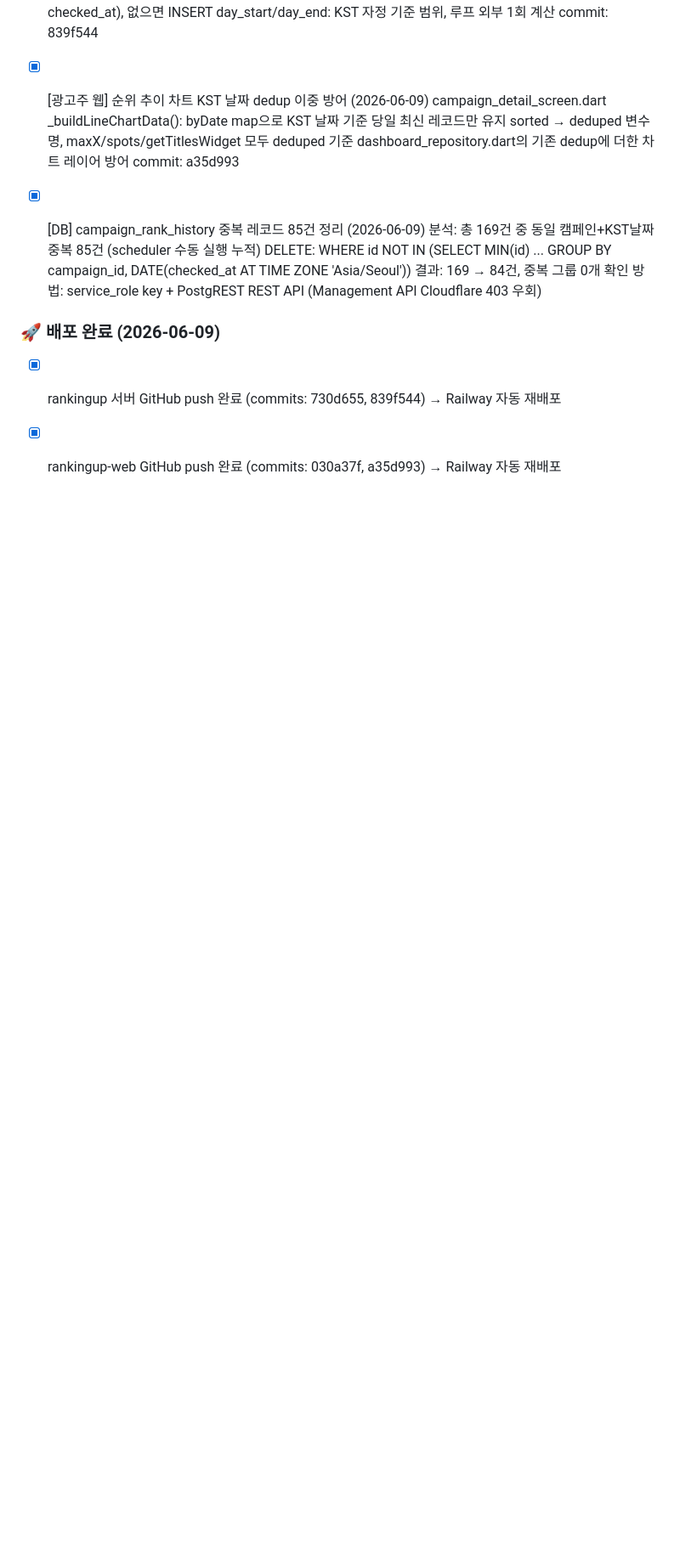
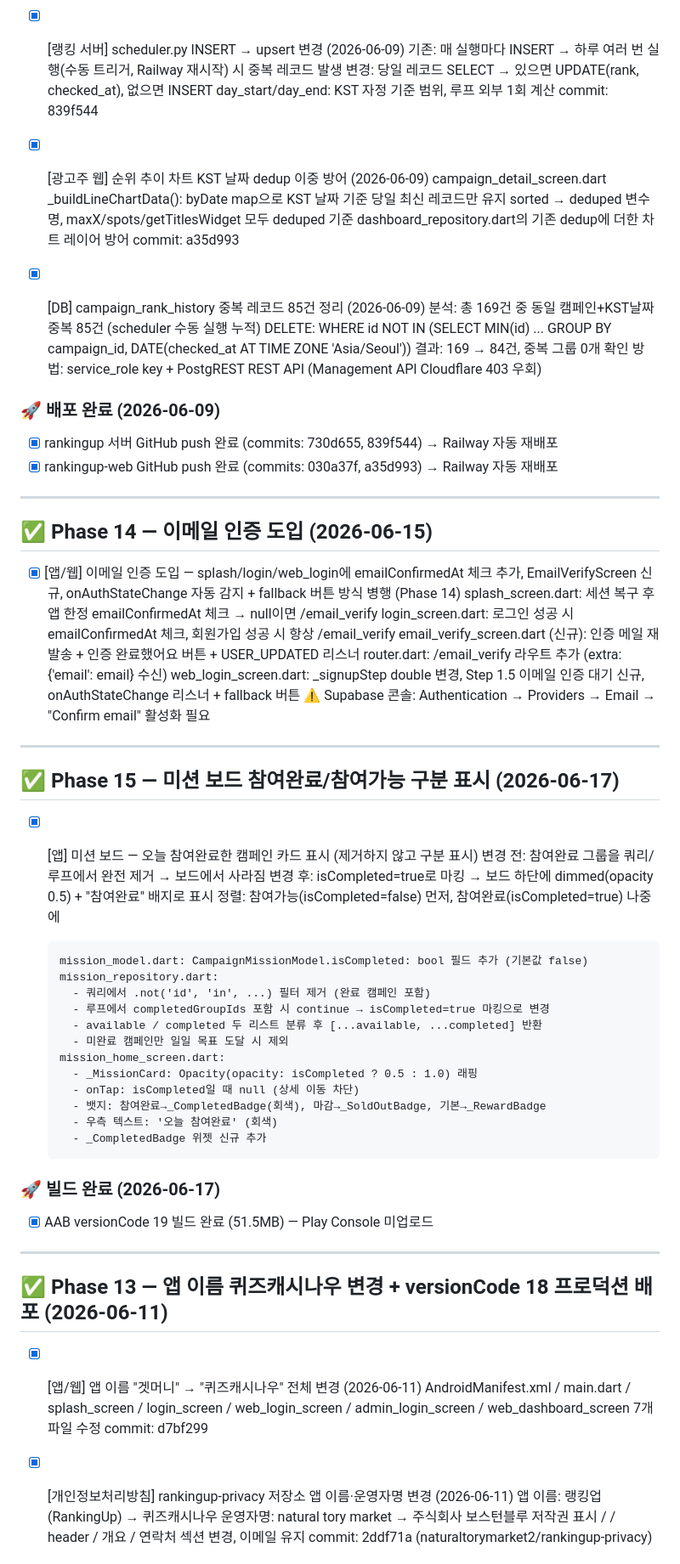
Before and after one commit to naturaltorymarket2/rankingup-web, a Markdown page: BACKLOG.md, the part around one of its changes. Shown at 85% size. Drawn GitHub-style; blank space fills up the shorter version.

```diff
--- a/BACKLOG.md
+++ b/BACKLOG.md
@@ -354,3 +366,56 @@
 
 - [x] rankingup 서버 GitHub push 완료 (commits: 730d655, 839f544) → Railway 자동 재배포
 - [x] rankingup-web GitHub push 완료 (commits: 030a37f, a35d993) → Railway 자동 재배포
+
+---
+
+## ✅ Phase 14 — 이메일 인증 도입 (2026-06-15)
+
+- [x] [앱/웹] 이메일 인증 도입 — splash/login/web_login에 emailConfirmedAt 체크 추가, EmailVerifyScreen 신규, onAuthStateChange 자동 감지 + fallback 버튼 방식 병행 (Phase 14)
+      splash_screen.dart: 세션 복구 후 앱 한정 emailConfirmedAt 체크 → null이면 /email_verify
+      login_screen.dart: 로그인 성공 시 emailConfirmedAt 체크, 회원가입 성공 시 항상 /email_verify
+      email_verify_screen.dart (신규): 인증 메일 재발송 + 인증 완료했어요 버튼 + USER_UPDATED 리스너
+      router.dart: /email_verify 라우트 추가 (extra: {'email': email} 수신)
+      web_login_screen.dart: _signupStep double 변경, Step 1.5 이메일 인증 대기 신규, onAuthStateChange 리스너 + fallback 버튼
+      ⚠️ Supabase 콘솔: Authentication → Providers → Email → "Confirm email" 활성화 필요
+
+---
+
+## ✅ Phase 15 — 미션 보드 참여완료/참여가능 구분 표시 (2026-06-17)
+
+- [x] [앱] 미션 보드 — 오늘 참여완료한 캠페인 카드 표시 (제거하지 않고 구분 표시)
+      변경 전: 참여완료 그룹을 쿼리/루프에서 완전 제거 → 보드에서 사라짐
+      변경 후: isCompleted=true로 마킹 → 보드 하단에 dimmed(opacity 0.5) + "참여완료" 배지로 표시
+      정렬: 참여가능(isCompleted=false) 먼저, 참여완료(isCompleted=true) 나중에
+
+      mission_model.dart: CampaignMissionModel.isCompleted: bool 필드 추가 (기본값 false)
+      mission_repository.dart:
+        - 쿼리에서 .not('id', 'in', ...) 필터 제거 (완료 캠페인 포함)
+        - 루프에서 completedGroupIds 포함 시 continue → isCompleted=true 마킹으로 변경
+        - available / completed 두 리스트 분류 후 [...available, ...completed] 반환
+        - 미완료 캠페인만 일일 목표 도달 시 제외
+      mission_home_screen.dart:
+        - _MissionCard: Opacity(opacity: isCompleted ? 0.5 : 1.0) 래핑
+        - onTap: isCompleted일 때 null (상세 이동 차단)
+        - 뱃지: 참여완료→_CompletedBadge(회색), 마감→_SoldOutBadge, 기본→_RewardBadge
+        - 우측 텍스트: '오늘 참여완료' (회색)
+        - _CompletedBadge 위젯 신규 추가
+
+### 🚀 빌드 완료 (2026-06-17)
+
+- [x] AAB versionCode 19 빌드 완료 (51.5MB) — Play Console 미업로드
+
+---
+
+## ✅ Phase 13 — 앱 이름 퀴즈캐시나우 변경 + versionCode 18 프로덕션 배포 (2026-06-11)
+
+- [x] [앱/웹] 앱 이름 "겟머니" → "퀴즈캐시나우" 전체 변경 (2026-06-11)
+      AndroidManifest.xml / main.dart / splash_screen / login_screen / web_login_screen / admin_login_screen / web_dashboard_screen 7개 파일 수정
+      commit: d7bf299
+
+- [x] [개인정보처리방침] rankingup-privacy 저장소 앱 이름·운영자명 변경 (2026-06-11)
+      앱 이름: 랭킹업 (RankingUp) → 퀴즈캐시나우
+      운영자명: natural tory market → 주식회사 보스턴블루
+      저작권 표시 / <title> / header / 개요 / 연락처 섹션 변경, 이메일 유지
+      commit: 2ddf71a (naturaltorymarket2/rankingup-privacy)
+
```
Also changed, not shown: other parts of BACKLOG.md (+43 -0 lines).
